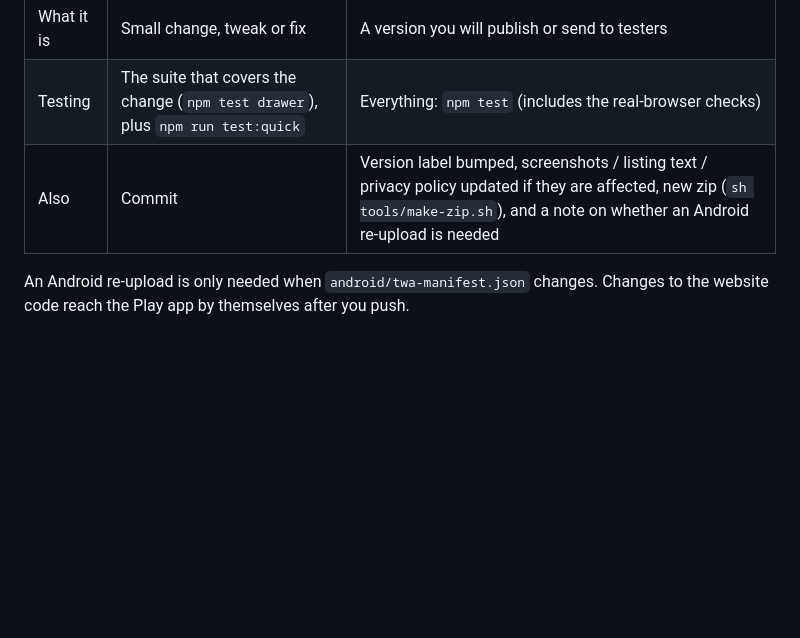
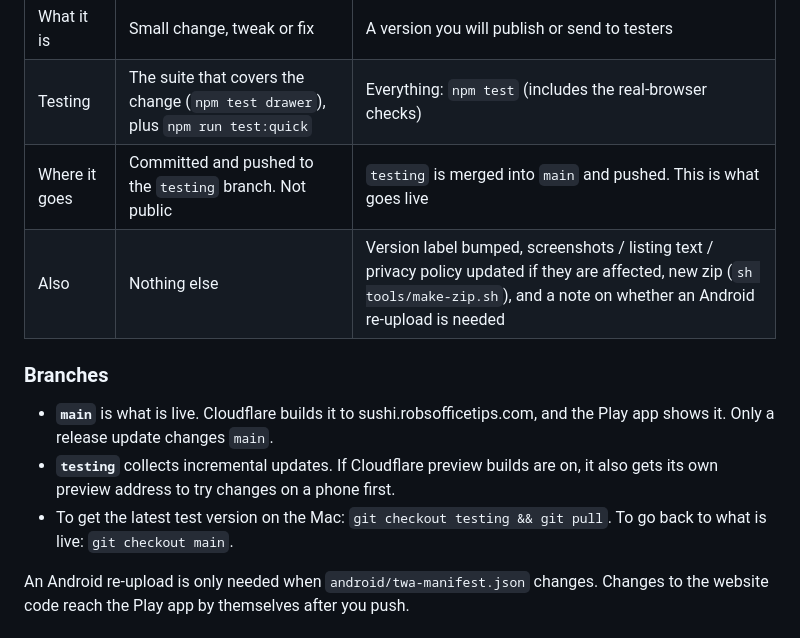
Before and after one commit to rob579/sushi-train-track, a Markdown page: PROJECT-NOTES.md, the part around the change. Drawn GitHub-style; blank space fills up the shorter version.

Commit message:
Project notes: testing branch for incremental updates, main for releases
Co-Authored-By: Claude Opus 5.5 <noreply@anthropic.com>
Claude-Session: https://claude.ai/code/session_01GqH6G9x16y1QYNvtdmaUSi

```diff
--- a/PROJECT-NOTES.md
+++ b/PROJECT-NOTES.md
@@ -12,7 +12,14 @@ Every request for a change is tagged one of two ways. If it is not stated, I ask
 |---|---|---|
 | What it is | Small change, tweak or fix | A version you will publish or send to testers |
 | Testing | The suite that covers the change (`npm test drawer`), plus `npm run test:quick` | Everything: `npm test` (includes the real-browser checks) |
-| Also | Commit | Version label bumped, screenshots / listing text / privacy policy updated if they are affected, new zip (`sh tools/make-zip.sh`), and a note on whether an Android re-upload is needed |
+| Where it goes | Committed and pushed to the `testing` branch. Not public | `testing` is merged into `main` and pushed. This is what goes live |
+| Also | Nothing else | Version label bumped, screenshots / listing text / privacy policy updated if they are affected, new zip (`sh tools/make-zip.sh`), and a note on whether an Android re-upload is needed |
+
+### Branches
+
+- **`main`** is what is live. Cloudflare builds it to sushi.robsofficetips.com, and the Play app shows it. Only a release update changes `main`.
+- **`testing`** collects incremental updates. If Cloudflare preview builds are on, it also gets its own preview address to try changes on a phone first.
+- To get the latest test version on the Mac: `git checkout testing && git pull`. To go back to what is live: `git checkout main`.
 
 An Android re-upload is only needed when `android/twa-manifest.json` changes. Changes to the website code reach the Play app by themselves after you push.
 
```
